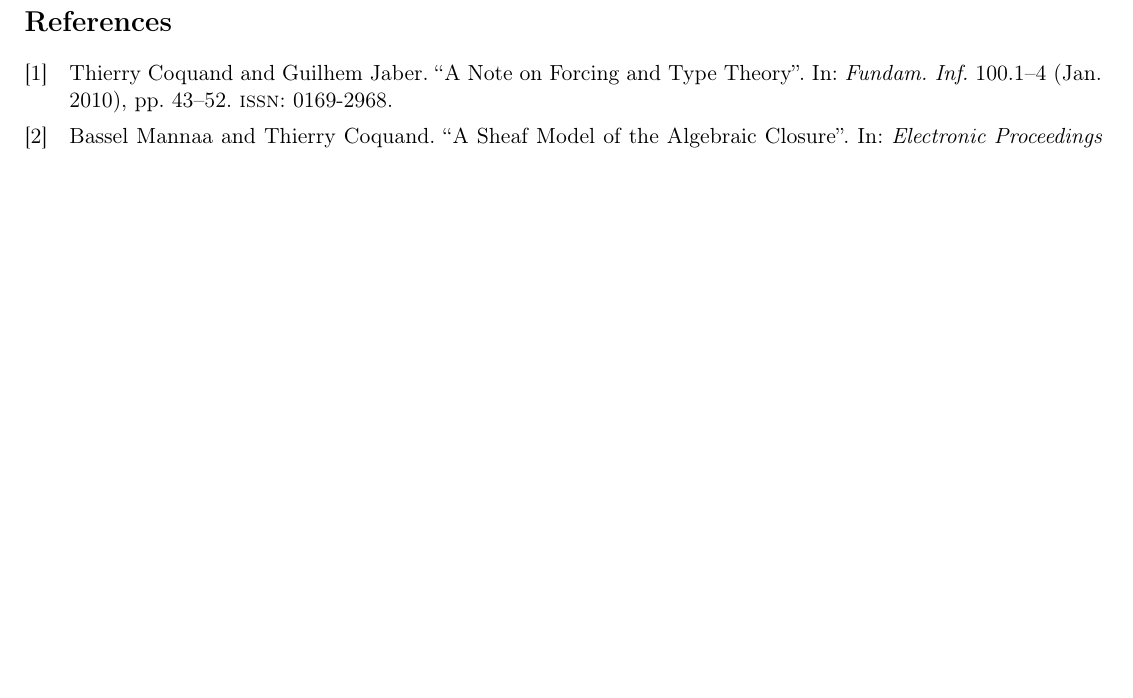
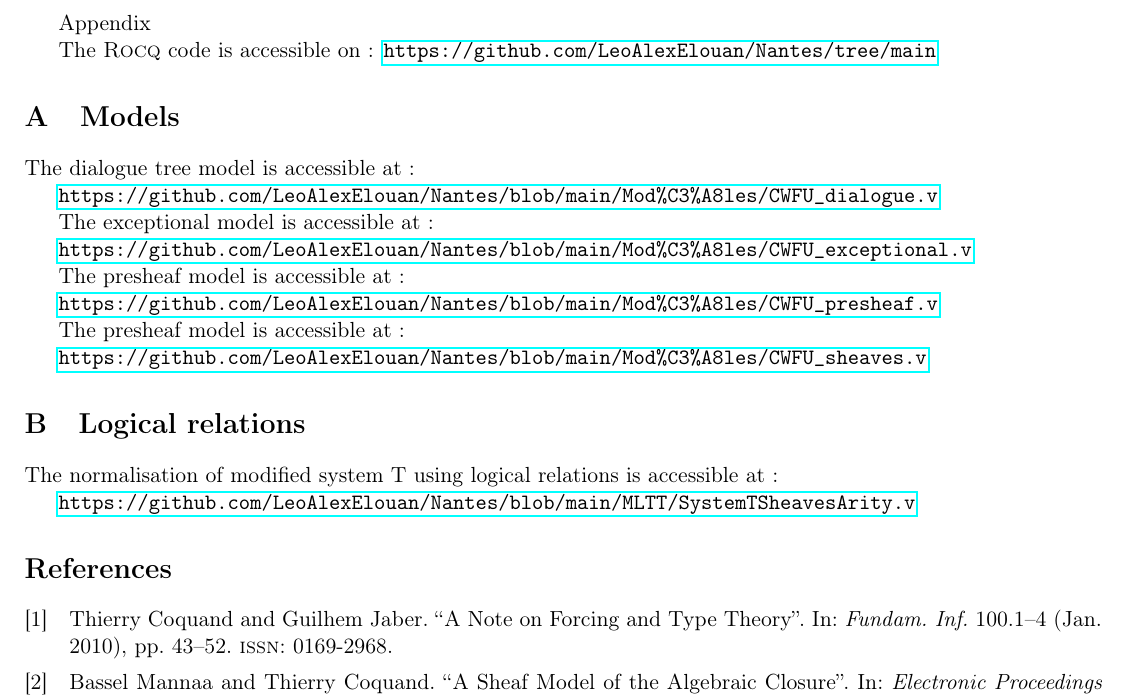
Before and after one commit to LeoAlexElouan/Nantes, a LaTeX document (rapport/Rapport de stage - M2.tex): part of page 17 of 17, cut at the place of the change, the shorter picture padded with empty space. Compiled offline with pdfLaTeX.

Commit message:
old mistake and urls

```diff
--- a/rapport/Rapport de stage - M2.tex
+++ b/rapport/Rapport de stage - M2.tex
@@ -18,6 +18,7 @@
 \usepackage{stmaryrd}
 \usepackage[T1]{fontenc}
 \usepackage{euscript}
+\usepackage{hyperref}
 
 \usepackage{listings}
 
@@ -973,12 +974,36 @@ It might be more interesting to either look at continuity for a more general $\a
 The Zariski topos is a candidate for this approach, but the language extension is trickier.
 Coquand has a few paper that we could revisit as well.
 
-%\newpage
-%
-%\appendix
-%\appendixname
-%
-%\section{Models}
+\newpage
+
+\appendix
+\appendixname
+
+The \rocq\ code is accessible on~:
+\url{https://github.com/LeoAlexElouan/Nantes/tree/main}
+
+\section{Models}
+The dialogue tree model is accessible at~:
+
+\url{https://github.com/LeoAlexElouan/Nantes/blob/main/Mod%C3%A8les/CWFU_dialogue.v}
+
+The exceptional model is accessible at~:
+
+\url{https://github.com/LeoAlexElouan/Nantes/blob/main/Mod%C3%A8les/CWFU_exceptional.v}
+
+The presheaf model is accessible at~:
+
+\url{https://github.com/LeoAlexElouan/Nantes/blob/main/Mod%C3%A8les/CWFU_presheaf.v}
+
+The presheaf model is accessible at~:
+
+\url{https://github.com/LeoAlexElouan/Nantes/blob/main/Mod%C3%A8les/CWFU_sheaves.v}
+\section{Logical relations}
+
+The normalisation of modified system T using logical relations is accessible at~:
+
+\url{https://github.com/LeoAlexElouan/Nantes/blob/main/MLTT/SystemTSheavesArity.v}
+
 %\subsection{Dialogue trees}
 %
 %\section{Dummy}
```
Also changed, not shown: rapport/Rapport de stage - M2.pdf, 2 other files.
